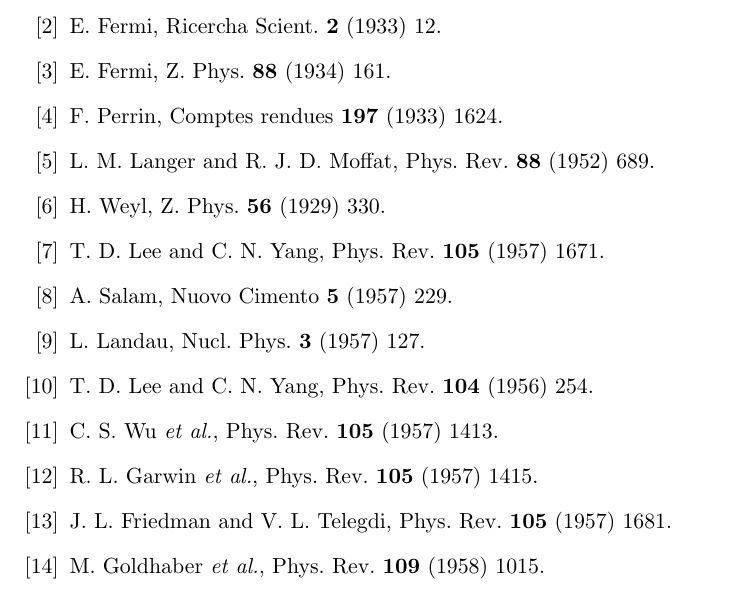
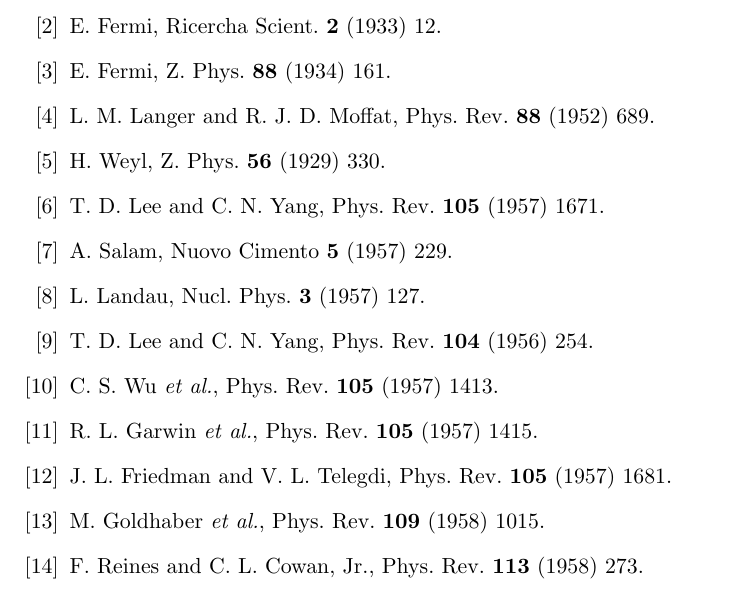
Before and after one commit to jintonic/thesis, a LaTeX thesis (thesis.tex, which reads bibliography.tex): part of page 31 of 31, cut so that both start at the same text. Compiled offline with pdfLaTeX.

Commit message:
added more
git-svn-id: file:///home/jingliu/home/jing.liu/svn/thesis/trunk@49 a066fb6a-a811-11dc-9a5e-f027034fa78f

```diff
--- a/bibliography.tex
+++ b/bibliography.tex
@@ -1,10 +1,9 @@
-%$Id$
 \begin{thebibliography}{99}
 \bibitem{Pau30}K. Winter (ed.), \emph{Neutrino Physics}, 2nd ed.,
   Cambridge (2000), pp4.
 \bibitem{Fer33}E. Fermi, Ricercha Scient. \textbf{2} (1933) 12.
 \bibitem{Fer34}E. Fermi, Z. Phys. \textbf{88} (1934) 161.
-\bibitem{Per33}F. Perrin, Comptes rendues \textbf{197} (1933) 1624.
+%\bibitem{Per33}F. Perrin, Comptes rendues \textbf{197} (1933) 1624.
 \bibitem{Lan52}L. M. Langer and R. J. D. Moffat, Phys. Rev.
   \textbf{88} (1952) 689.
 \bibitem{Wey29}H. Weyl, Z. Phys. \textbf{56} (1929) 330.
@@ -20,10 +19,11 @@
   (1957) 1415.
 \bibitem{Fri57}J. L. Friedman and V. L. Telegdi, Phys. Rev.
   \textbf{105} (1957) 1681.
-\bibitem{Gol58}M. Goldhaber \textit{et al.}, Phys. Rev.  \textbf{109}
+\bibitem{Gol58}M. Goldhaber \textit{et al.}, Phys. Rev. \textbf{109}
   (1958) 1015.
+\bibitem{Rei58}F. Reines and C. L. Cowan, Jr., Phys. Rev. \textbf{113}
+  (1958) 273.
 \end{thebibliography}
-
 
 %%% Local Variables:
 %%% mode:latex
```
